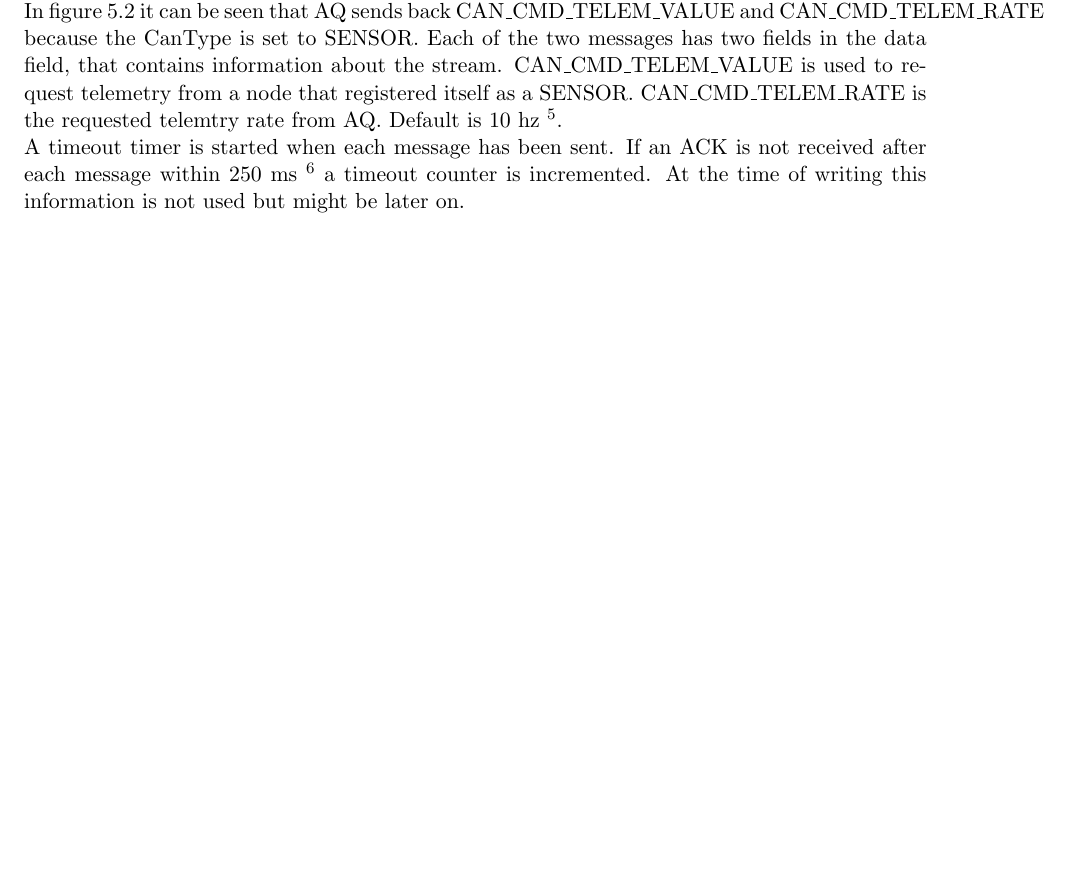
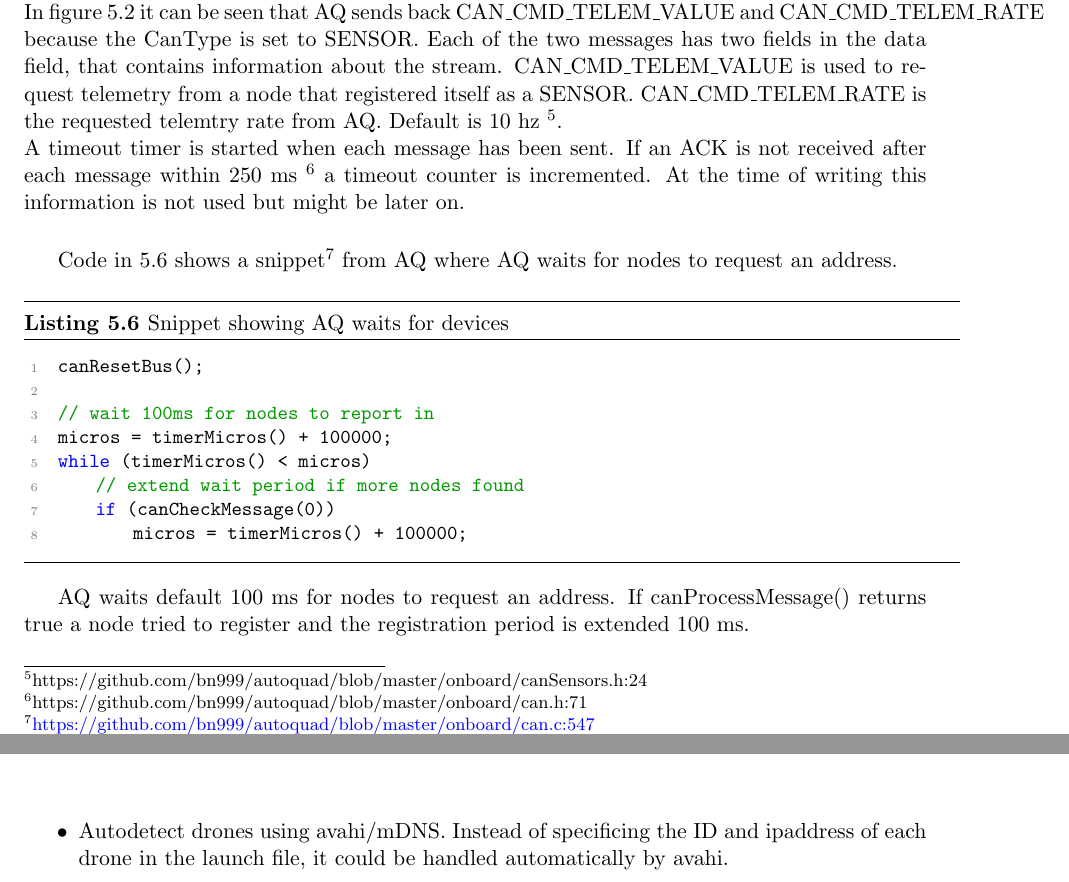
Before and after one commit to Exchizz/Bachelor_report, a LaTeX thesis (ba_thesis_manee12.tex, which reads can_autoquad.tex, future_work.tex): part of page 18 of 40 before the commit and two parts of pages 18 and 32 of 41 after it, the two joined at a grey line, cut so that both start at the same text, the shorter picture padded with empty space. Compiled offline with pdfLaTeX.

Commit message:
Restructure and more text

```diff
--- a/can_autoquad.tex
+++ b/can_autoquad.tex
@@ -250,7 +250,22 @@ CAN\_CMD\_TELEM\_RATE is the requested telemtry rate from AQ. Default is 10 hz \
 A timeout timer is started when each message has been sent.
 If an ACK is not received after each message within 250 ms \footnote{https://github.com/bn999/autoquad/blob/master/onboard/can.h:71} a timeout counter is incremented. At the time of writing this information is not used but might be later on.\\
 
-\subsection{Registering node test}
+Code in \ref{code:aq_req_extend_time} shows a snippet\footnote{\url{https://github.com/bn999/autoquad/blob/master/onboard/can.c:547}} from AQ where AQ waits for nodes to request an address.
+
+\begin{lstlisting}[language = c, caption = Snippet showing AQ waits for devices, label=code:aq_req_extend_time]
+canResetBus();
+
+// wait 100ms for nodes to report in
+micros = timerMicros() + 100000;
+while (timerMicros() < micros)
+    // extend wait period if more nodes found
+    if (canCheckMessage(0))
+        micros = timerMicros() + 100000;
+\end{lstlisting}
+
+AQ waits default 100 ms for nodes to request an address. If canProcessMessage() returns true a node tried to register and the registration period is extended 100 ms.
+
+\subsection{Registering node test} \label{sec:reg_node_test}
 Implementation of a CAN-node running on a PC was initially done in python. The python module \textit{SocketCan} \footnote{\url{http://python-can.readthedocs.io/en/latest/socketcan_native.html}} supports PeakCAN adapter out of the box.\\
 
 Code \ref{code:python_reg_node} shows a snippet of main.py.
--- a/future_work.tex
+++ b/future_work.tex
@@ -0,0 +1,3 @@
+\begin{itemize}
+	\item Autodetect drones using avahi/mDNS. Instead of specificing the ID and ipaddress of each drone in the launch file, it could be handled automatically by avahi.
+\end{itemize}
```
Also changed, not shown: implementation.tex (+2 -0 lines), ba_thesis_manee12.pdf, can_autoquad.tex (30 more changed lines).
